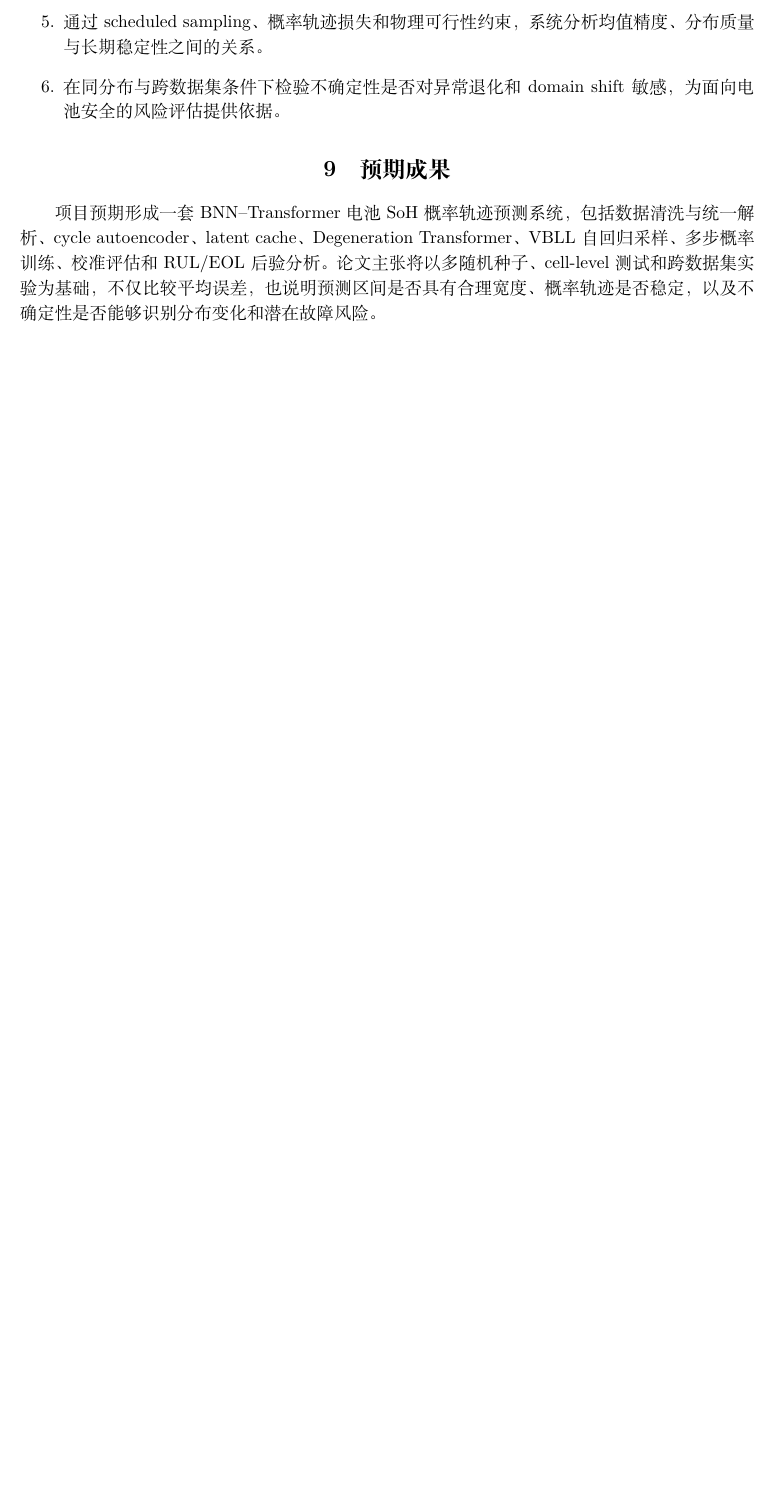
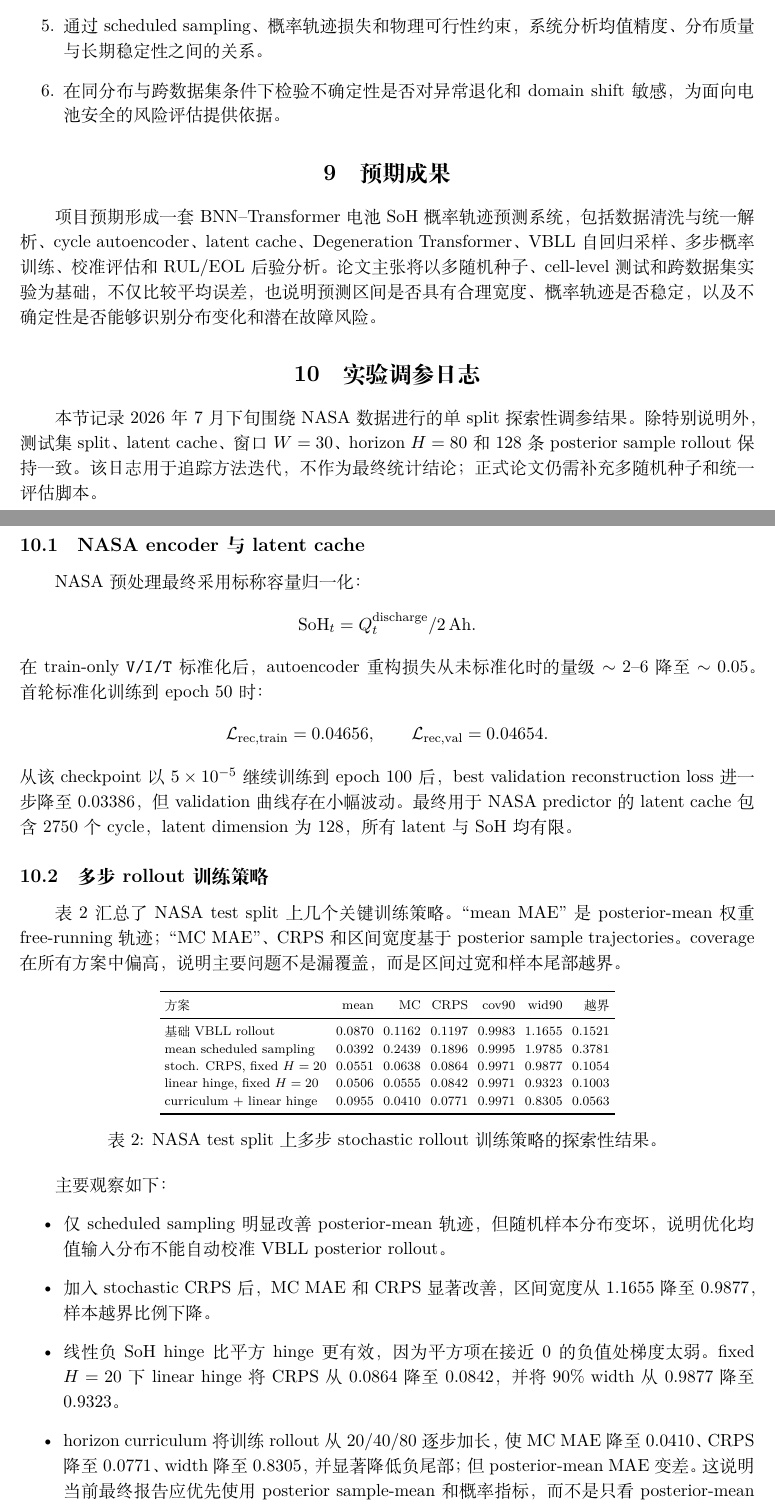
Before and after one commit to feng-ruiyang/Battery, a LaTeX document (manuscript/proposal_bnn_soh.tex): part of page 9 of 9 before the commit and two parts of pages 9 and 10 of 11 after it, the two joined at a grey line, cut so that both start at the same text, the shorter picture padded with empty space. Compiled offline with XeLaTeX; a missing font is replaced by an installed copy or a similar font.

Commit message:
Append NASA tuning experiment log

```diff
--- a/manuscript/proposal_bnn_soh.tex
+++ b/manuscript/proposal_bnn_soh.tex
@@ -467,3 +467,50 @@ P6 & ensemble、Laplace、显式动力学对照 & 明确收益来源和计算代
 
 项目预期形成一套 BNN--Transformer 电池 SoH 概率轨迹预测系统，包括数据清洗与统一解析、cycle autoencoder、latent cache、Degeneration Transformer、VBLL 自回归采样、多步概率训练、校准评估和 RUL/EOL 后验分析。论文主张将以多随机种子、cell-level 测试和跨数据集实验为基础，不仅比较平均误差，也说明预测区间是否具有合理宽度、概率轨迹是否稳定，以及不确定性是否能够识别分布变化和潜在故障风险。
 
+\section{实验调参日志}
+
+本节记录 2026 年 7 月下旬围绕 NASA 数据进行的单 split 探索性调参结果。除特别说明外，测试集 split、latent cache、窗口 $W=30$、horizon $H=80$ 和 128 条 posterior sample rollout 保持一致。该日志用于追踪方法迭代，不作为最终统计结论；正式论文仍需补充多随机种子和统一评估脚本。
+
+\subsection{NASA encoder 与 latent cache}
+
+NASA 预处理最终采用标称容量归一化：
+\[
+\mathrm{SoH}_t=Q_t^{\mathrm{discharge}}/2\,\mathrm{Ah}.
+\]
+在 train-only \texttt{V/I/T} 标准化后，autoencoder 重构损失从未标准化时的量级 $\sim 2$--$6$ 降至 $\sim 0.05$。首轮标准化训练到 epoch 50 时：
+\[
+\mathcal L_{\mathrm{rec,train}}=0.04656,\qquad
+\mathcal L_{\mathrm{rec,val}}=0.04654.
+\]
+从该 checkpoint 以 $5\times10^{-5}$ 继续训练到 epoch 100 后，best validation reconstruction loss 进一步降至 $0.03386$，但 validation 曲线存在小幅波动。最终用于 NASA predictor 的 latent cache 包含 2750 个 cycle，latent dimension 为 128，所有 latent 与 SoH 均有限。
+
+\subsection{多步 rollout 训练策略}
+
+表 \ref{tab:nasa_rollout_ablation} 汇总了 NASA test split 上几个关键训练策略。``mean MAE'' 是 posterior-mean 权重 free-running 轨迹；``MC MAE''、CRPS 和区间宽度基于 posterior sample trajectories。coverage 在所有方案中偏高，说明主要问题不是漏覆盖，而是区间过宽和样本尾部越界。
+
+\begin{table}[h]
+\centering
+\scriptsize
+\setlength{\tabcolsep}{3pt}
+\begin{tabular}{lrrrrrr}
+\toprule
+方案 & mean & MC & CRPS & cov90 & wid90 & 越界 \\
+\midrule
+基础 VBLL rollout & 0.0870 & 0.1162 & 0.1197 & 0.9983 & 1.1655 & 0.1521 \\
+mean scheduled sampling & 0.0392 & 0.2439 & 0.1896 & 0.9995 & 1.9785 & 0.3781 \\
+stoch. CRPS, fixed $H=20$ & 0.0551 & 0.0638 & 0.0864 & 0.9971 & 0.9877 & 0.1054 \\
+linear hinge, fixed $H=20$ & 0.0506 & 0.0555 & 0.0842 & 0.9971 & 0.9323 & 0.1003 \\
+curriculum + linear hinge & 0.0955 & 0.0410 & 0.0771 & 0.9971 & 0.8305 & 0.0563 \\
+\bottomrule
+\end{tabular}
+\caption{NASA test split 上多步 stochastic rollout 训练策略的探索性结果。}
+\label{tab:nasa_rollout_ablation}
+\end{table}
+
+主要观察如下：
+\begin{itemize}
+  \item 仅 scheduled sampling 明显改善 posterior-mean 轨迹，但随机样本分布变坏，说明优化均值输入分布不能自动校准 VBLL posterior rollout。
+  \item 加入 stochastic CRPS 后，MC MAE 和 CRPS 显著改善，区间宽度从 1.1655 降至 0.9877，样本越界比例下降。
+  \item 线性负 SoH hinge 比平方 hinge 更有效，因为平方项在接近 0 的负值处梯度太弱。fixed $H=20$ 下 linear hinge 将 CRPS 从 0.0864 降至 0.0842，并将 90\% width 从 0.9877 降至 0.9323。
+  \item horizon curriculum 将训练 rollout 从 20/40/80 逐步加长，使 MC MAE 降至 0.0410、CRPS 降至 0.0771、width 降至 0.8305，并显著降低负尾部；但 posterior-mean MAE 变差。这说明当前最终报告应优先使用 posterior sample-mean 和概率指标，而不是只看 posterior-mean 权重轨迹。
+\end{itemize}
```
Also changed, not shown: manuscript/proposal_bnn_soh.pdf, manuscript/proposal_bnn_soh.tex (42 more changed lines).
